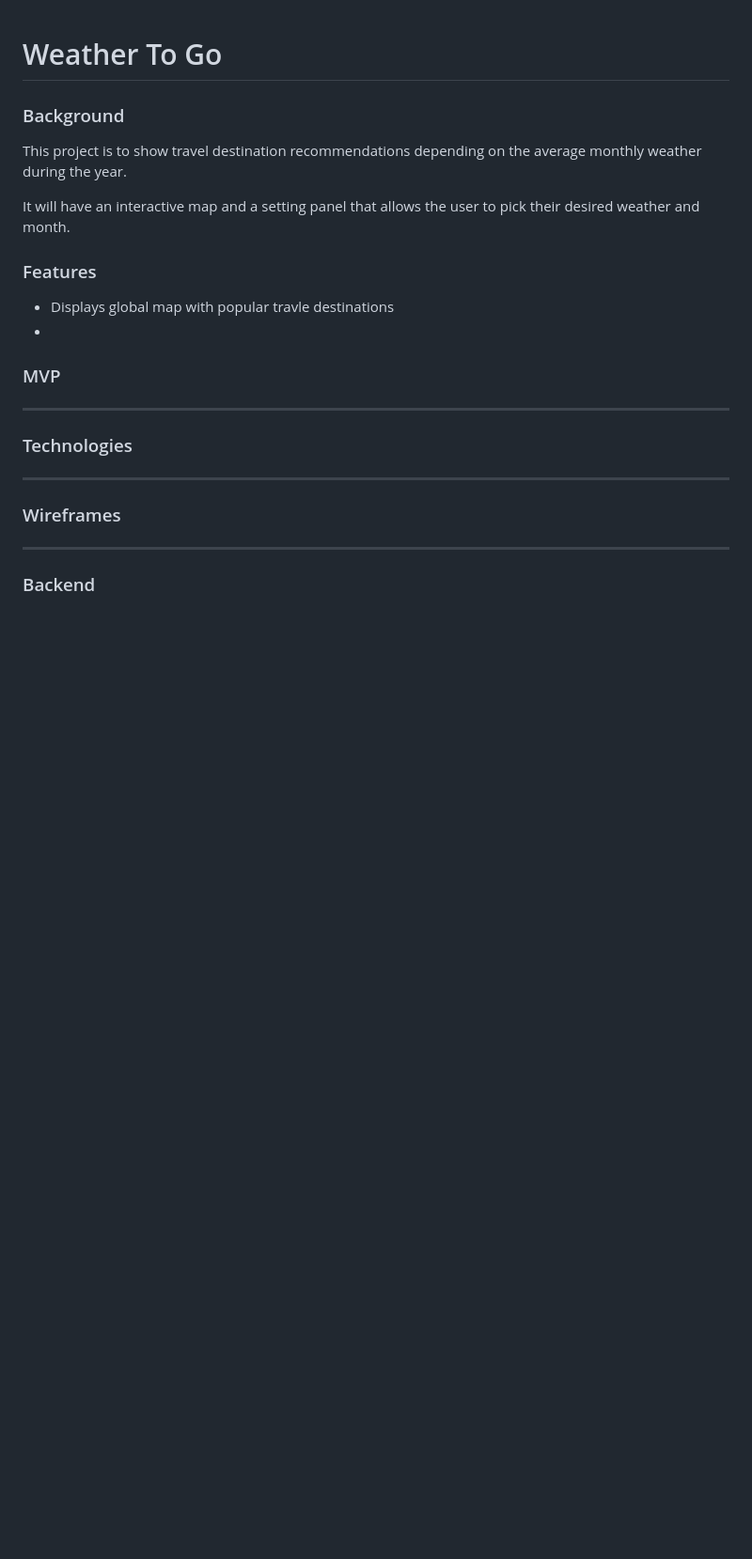
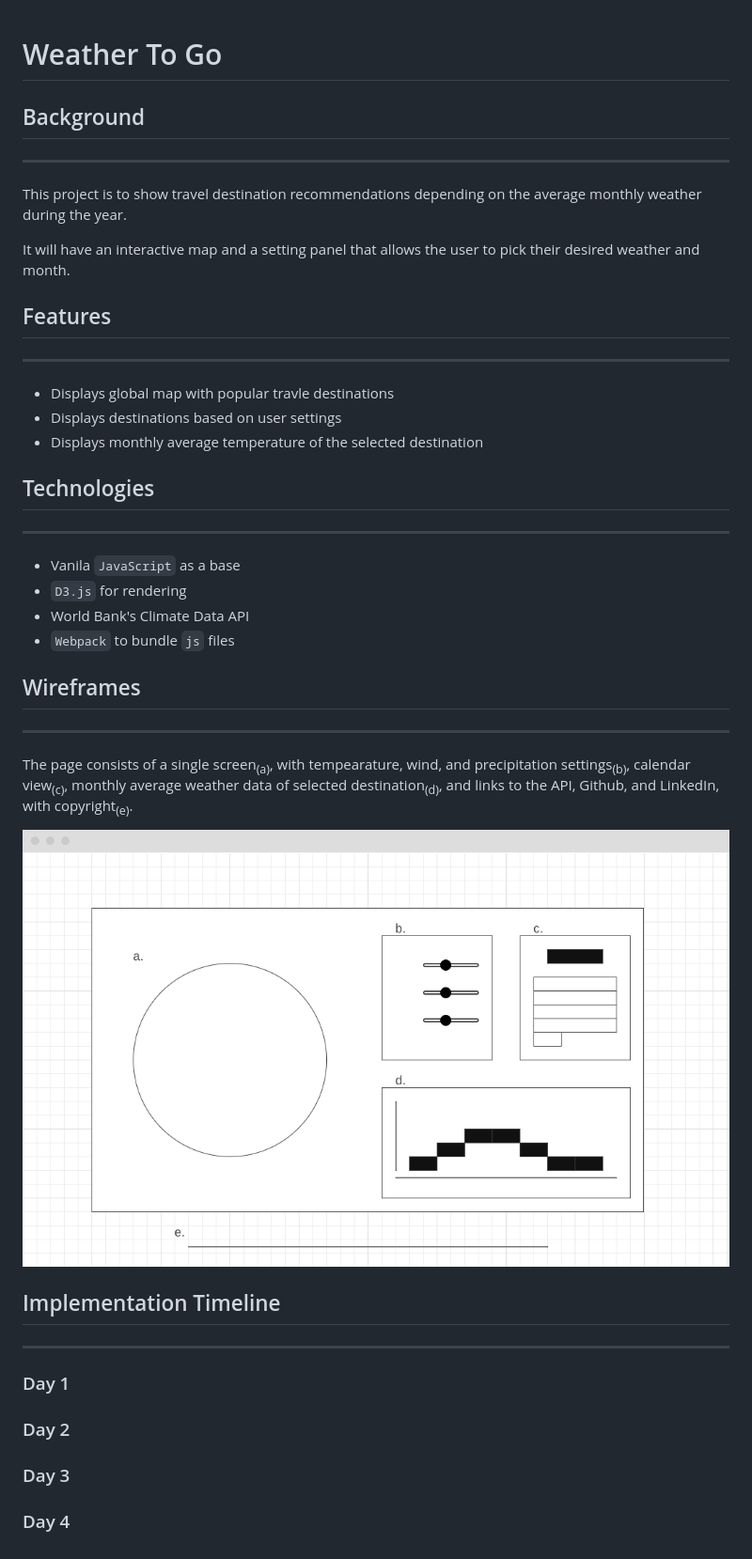
Before and after one commit to woojinc/weather-to-go, a Markdown page: README.md, the part around the change. Shown: that part at 94% size. Drawn GitHub-style; pictures changed too: weather-to-go-wireframe.png (added); blank space fills up the shorter version.

Commit message:
Update Readme with a wireframe

```diff
--- a/README.md
+++ b/README.md
@@ -1,22 +1,38 @@
 # Weather To Go
 
-### Background
+## Background
+---
 This project is to show travel destination recommendations depending on the average monthly weather during the year.
 
 It will have an interactive map and a setting panel that allows the user to pick their desired weather and month.
 
-### Features
+## Features
+---
 * Displays global map with popular travle destinations
-*
+* Displays destinations based on user settings
+* Displays monthly average temperature of the selected destination
 
 
-### MVP
+## Technologies
+---
+* Vanila `JavaScript` as a base
+* `D3.js` for rendering
+* World Bank's Climate Data API
+* `Webpack` to bundle `js` files
+
+## Wireframes
+---
+The page consists of a single screen<sub>(a)</sub>, with tempearature, wind, and precipitation settings<sub>(b)</sub>, calendar view<sub>(c)</sub>, monthly average weather data of selected destination<sub>(d)</sub>, and links to the API, Github, and LinkedIn, with copyright<sub>(e)</sub>.
+
+![](weather-to-go-wireframe.png)
+
+## Implementation Timeline
 ---
 
-### Technologies
----
+### Day 1
 
-### Wireframes
----
+### Day 2
 
-### Backend
+### Day 3
+
+### Day 4
```
